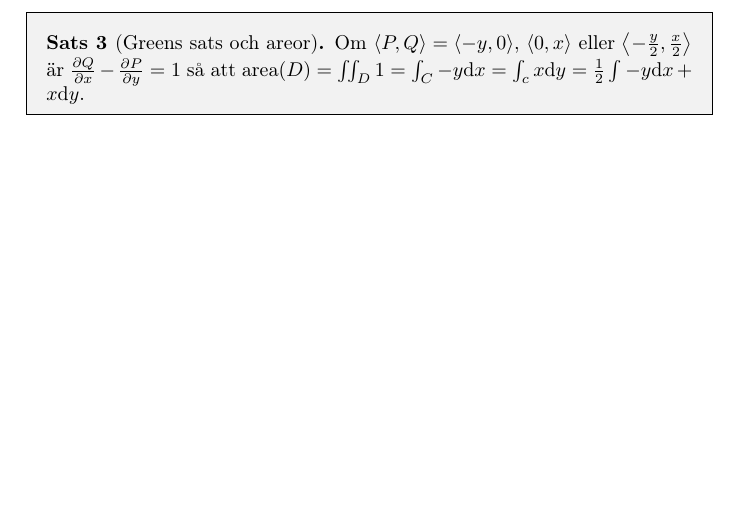
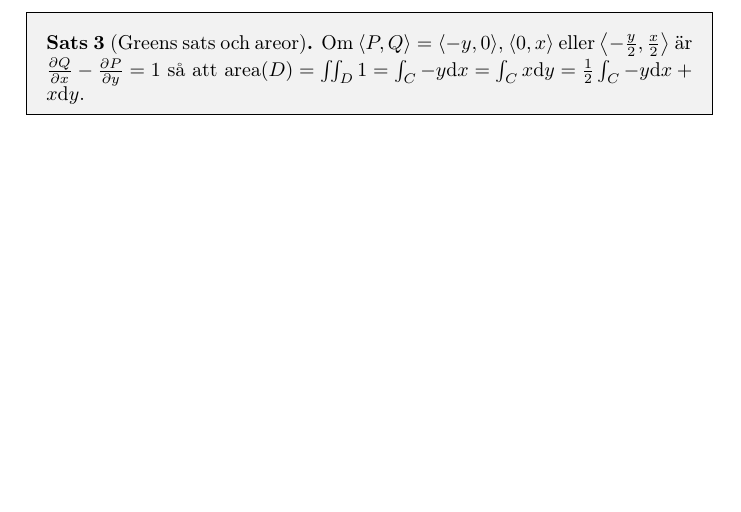
Before and after one commit to Hugsim/Flervarre-tex, a LaTeX document (fl/19-10-08.tex): part of page 3 of 3, cut so that both start at the same text. Compiled offline with pdfLaTeX.

Commit message:
Fixade liten grej

```diff
--- a/fl/19-10-08.tex
+++ b/fl/19-10-08.tex
@@ -208,7 +208,7 @@ och tvärtom.
     \) är \(
         \pdv{Q}{x} - \pdv{P}{y} = 1
     \) så att \(
-        \text{area}(D) = \iint_D 1 = \int_C -y \dd x = \int_c x \dd y = \half \int -y \dd x + x \dd y
+        \text{area}(D) = \iint_D 1 = \int_C -y \dd x = \int_C x \dd y = \half \int_C -y \dd x + x \dd y
     \).
 \end{sats}
 
```
Also changed, not shown: quotes.tex (+1 -1 lines), fl/19-10-08.pdf, main.pdf.
